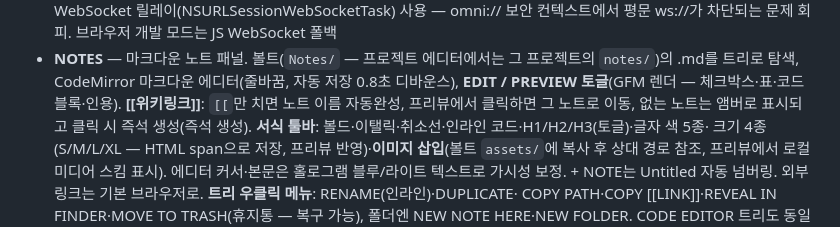
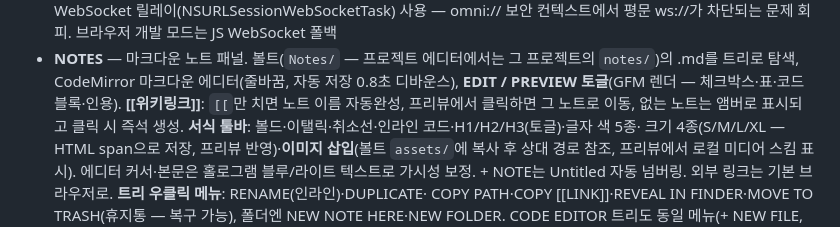
Before and after one commit to geonhee15/Omni_OS, a Markdown page: README.md, the part around the change. Rendered like a GitHub page.

Commit message:
README: 치환 중복 문구 정리
Co-Authored-By: Claude Fable 5 <noreply@anthropic.com>

```diff
--- a/README.md
+++ b/README.md
@@ -113,7 +113,7 @@ UI는 영어 전용. 왼쪽 사이드바에서 패널을 전환한다.
   프로젝트의 `notes/`)의 .md를 트리로 탐색, CodeMirror 마크다운 에디터(줄바꿈, 자동 저장
   0.8초 디바운스), **EDIT / PREVIEW 토글**(GFM 렌더 — 체크박스·표·코드블록·인용).
   **[[위키링크]]**: `[[`만 치면 노트 이름 자동완성, 프리뷰에서 클릭하면 그 노트로 이동,
-  없는 노트는 앰버로 표시되고 클릭 시 즉석 생성(즉석 생성). **서식 툴바**: 볼드·이탤릭·취소선·인라인 코드·H1/H2/H3(토글)·글자 색 5종·
+  없는 노트는 앰버로 표시되고 클릭 시 즉석 생성. **서식 툴바**: 볼드·이탤릭·취소선·인라인 코드·H1/H2/H3(토글)·글자 색 5종·
   크기 4종(S/M/L/XL — HTML span으로 저장, 프리뷰 반영)·**이미지 삽입**(볼트 `assets/`에
   복사 후 상대 경로 참조, 프리뷰에서 로컬 미디어 스킴 표시). 에디터 커서·본문은 홀로그램
   블루/라이트 텍스트로 가시성 보정. + NOTE는 Untitled 자동
```
